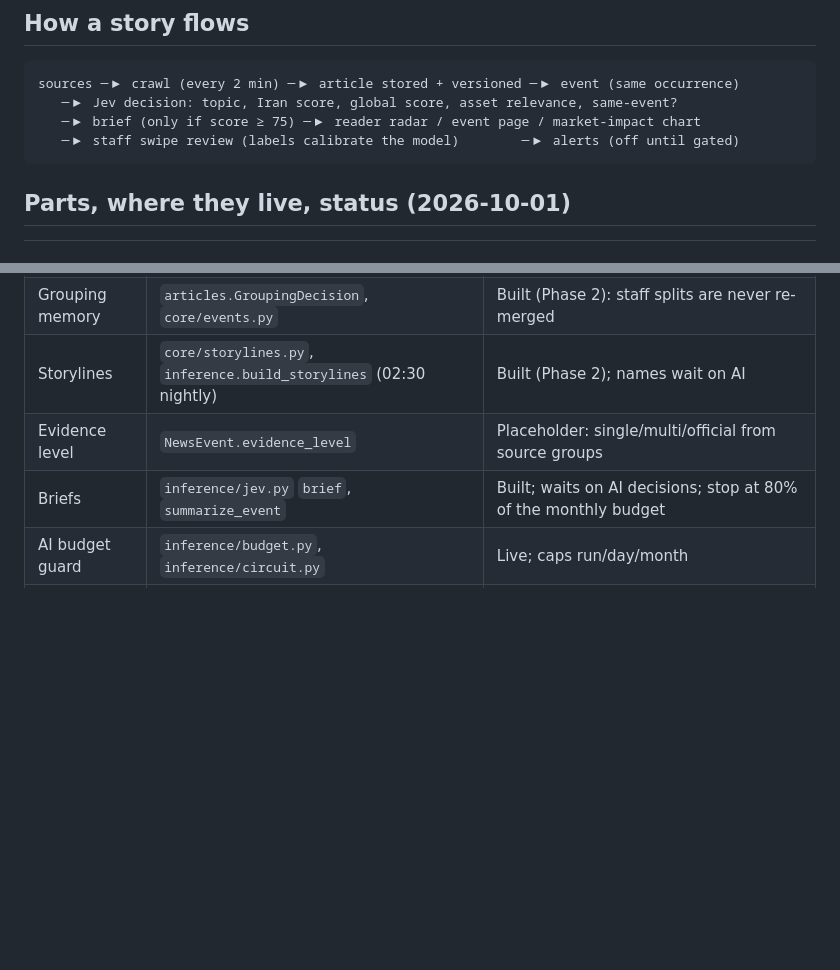
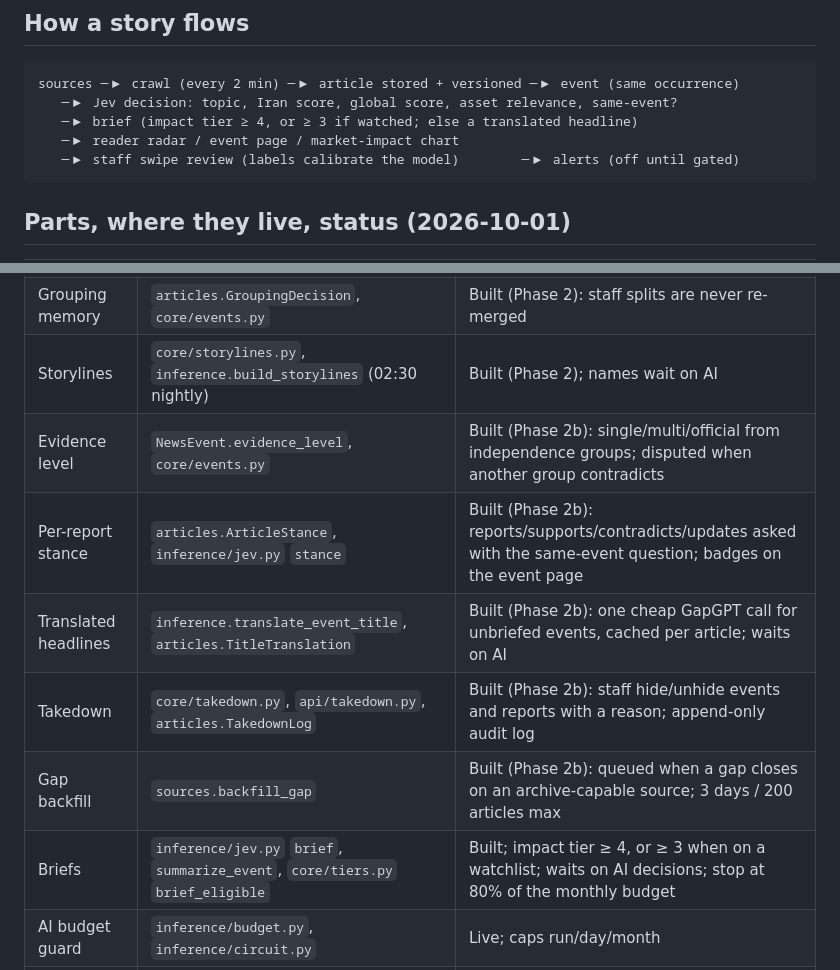
Before and after one commit to ParhamBeik/NEWS_ANALYSIS, a Markdown page: docs/PRODUCT_MAP.md, 2 parts joined by grey strips. Rendered like a GitHub page; blank space fills up the shorter version.

Commit message:
Map Phase 2b evidence and editorial controls in PRODUCT_MAP
Co-Authored-By: Claude Opus 5.5 <noreply@anthropic.com>

````diff
--- a/docs/PRODUCT_MAP.md
+++ b/docs/PRODUCT_MAP.md
@@ -15,7 +15,8 @@ Live at `https://news.parhambm.ir`, hosted on the shared Tehran server (45.139.1
 ```
 sources ─▶ crawl (every 2 min) ─▶ article stored + versioned ─▶ event (same occurrence)
    ─▶ Jev decision: topic, Iran score, global score, asset relevance, same-event?
-   ─▶ brief (only if score ≥ 75) ─▶ reader radar / event page / market-impact chart
+   ─▶ brief (impact tier ≥ 4, or ≥ 3 if watched; else a translated headline)
+   ─▶ reader radar / event page / market-impact chart
    ─▶ staff swipe review (labels calibrate the model)        ─▶ alerts (off until gated)
 ```
 
@@ -32,8 +33,12 @@ sources ─▶ crawl (every 2 min) ─▶ article stored + versioned ─▶ even
 | Reader tiers | `core/tiers.py` | Built (Phase 2): 1-5 relative to the last 30 days; fixed bands under 200 scored events |
 | Grouping memory | `articles.GroupingDecision`, `core/events.py` | Built (Phase 2): staff splits are never re-merged |
 | Storylines | `core/storylines.py`, `inference.build_storylines` (02:30 nightly) | Built (Phase 2); names wait on AI |
-| Evidence level | `NewsEvent.evidence_level` | Placeholder: single/multi/official from source groups |
-| Briefs | `inference/jev.py` `brief`, `summarize_event` | Built; waits on AI decisions; stop at 80% of the monthly budget |
+| Evidence level | `NewsEvent.evidence_level`, `core/events.py` | Built (Phase 2b): single/multi/official from independence groups; disputed when another group contradicts |
+| Per-report stance | `articles.ArticleStance`, `inference/jev.py` `stance` | Built (Phase 2b): reports/supports/contradicts/updates asked with the same-event question; badges on the event page |
+| Translated headlines | `inference.translate_event_title`, `articles.TitleTranslation` | Built (Phase 2b): one cheap GapGPT call for unbriefed events, cached per article; waits on AI |
+| Takedown | `core/takedown.py`, `api/takedown.py`, `articles.TakedownLog` | Built (Phase 2b): staff hide/unhide events and reports with a reason; append-only audit log |
+| Gap backfill | `sources.backfill_gap` | Built (Phase 2b): queued when a gap closes on an archive-capable source; 3 days / 200 articles max |
+| Briefs | `inference/jev.py` `brief`, `summarize_event`, `core/tiers.py` `brief_eligible` | Built; impact tier ≥ 4, or ≥ 3 when on a watchlist; waits on AI decisions; stop at 80% of the monthly budget |
 | AI budget guard | `inference/budget.py`, `inference/circuit.py` | Live; caps run/day/month |
 | Reader radar | `frontend/app/page.js` | Live (image-led, categories, tiers) |
 | Event page | `frontend/app/events/[id]/` | Live |
````
